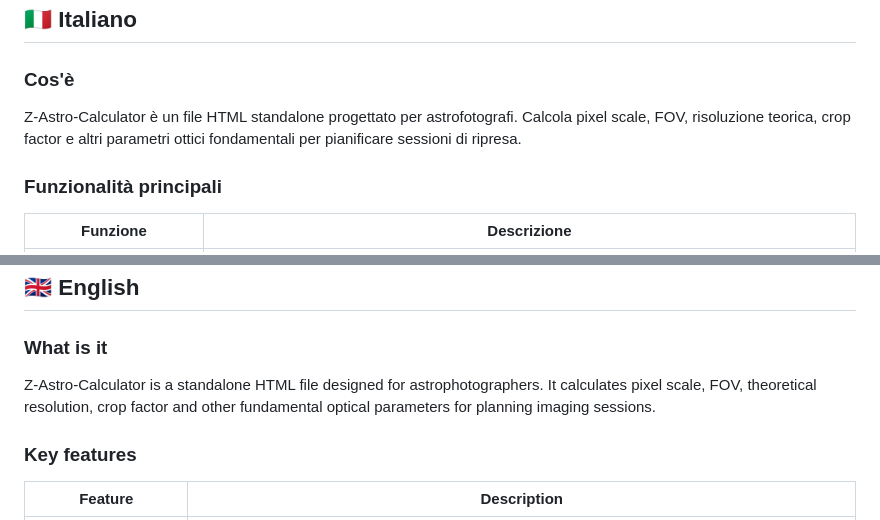
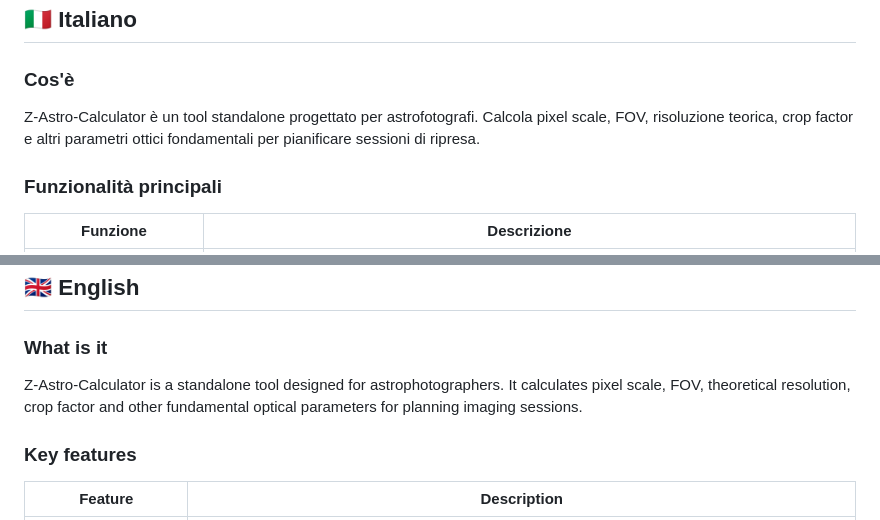
Before and after one commit to astrozullo/Z-Astro-Calculator, a Markdown page: README.md, 2 parts joined by grey strips. Drawn GitHub-style.

```diff
--- a/README.md
+++ b/README.md
@@ -8,7 +8,7 @@
 
 ### Cos'è
 
-Z-Astro-Calculator è un file HTML standalone progettato per astrofotografi. Calcola pixel scale, FOV, risoluzione teorica, crop factor e altri parametri ottici fondamentali per pianificare sessioni di ripresa.
+Z-Astro-Calculator è un tool standalone progettato per astrofotografi. Calcola pixel scale, FOV, risoluzione teorica, crop factor e altri parametri ottici fondamentali per pianificare sessioni di ripresa.
 
 ### Funzionalità principali
 
@@ -69,7 +69,7 @@ Vedi il file [LICENSE](LICENSE) per il testo completo.
 
 ### What is it
 
-Z-Astro-Calculator is a standalone HTML file designed for astrophotographers. It calculates pixel scale, FOV, theoretical resolution, crop factor and other fundamental optical parameters for planning imaging sessions.
+Z-Astro-Calculator is a standalone tool designed for astrophotographers. It calculates pixel scale, FOV, theoretical resolution, crop factor and other fundamental optical parameters for planning imaging sessions.
 
 ### Key features
 
```
